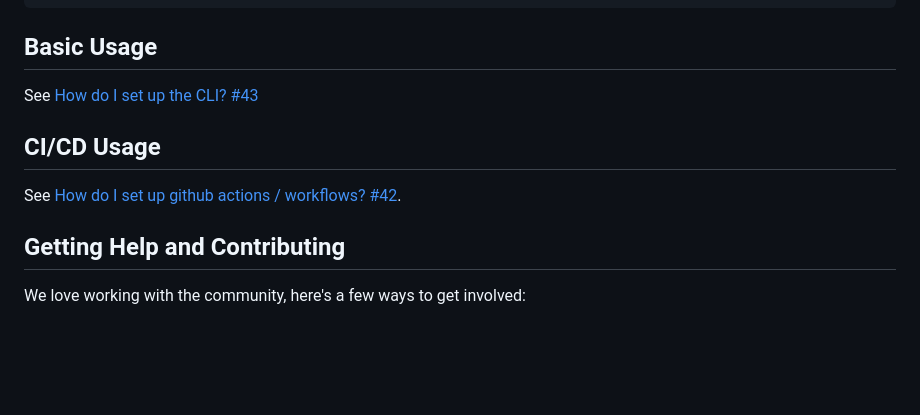
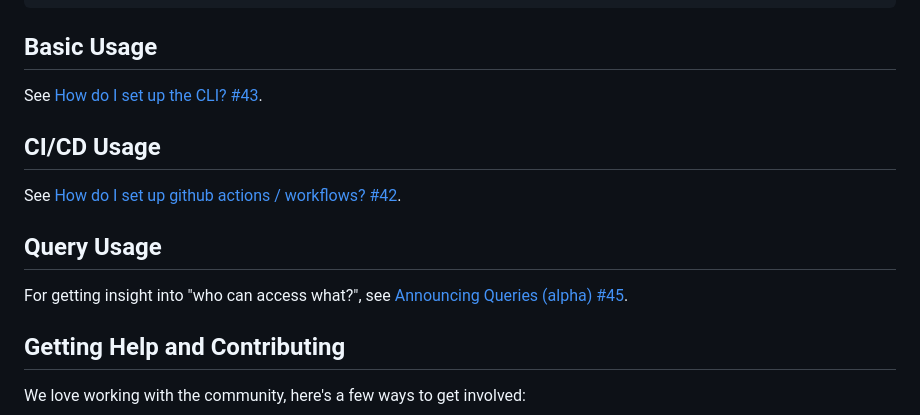
Before and after one commit to spyglasshq/spyglass-cli, a Markdown page: README.md, the part around the change. GitHub-like rendering; blank space fills up the shorter version.

Commit message:
query docs

```diff
--- a/README.md
+++ b/README.md
@@ -44,11 +44,15 @@ npm install -g spyglass-cli
 
 ## Basic Usage
 
-See [How do I set up the CLI? #43](https://github.com/spyglasshq/spyglass-cli/discussions/43)
+See [How do I set up the CLI? #43](https://github.com/spyglasshq/spyglass-cli/discussions/43).
 
 ## CI/CD Usage
 
 See [How do I set up github actions / workflows? #42](https://github.com/spyglasshq/spyglass-cli/discussions/42).
+
+## Query Usage
+
+For getting insight into "who can access what?", see [Announcing Queries (alpha) #45](https://github.com/spyglasshq/spyglass-cli/discussions/45).
 
 ## Getting Help and Contributing
 
```
